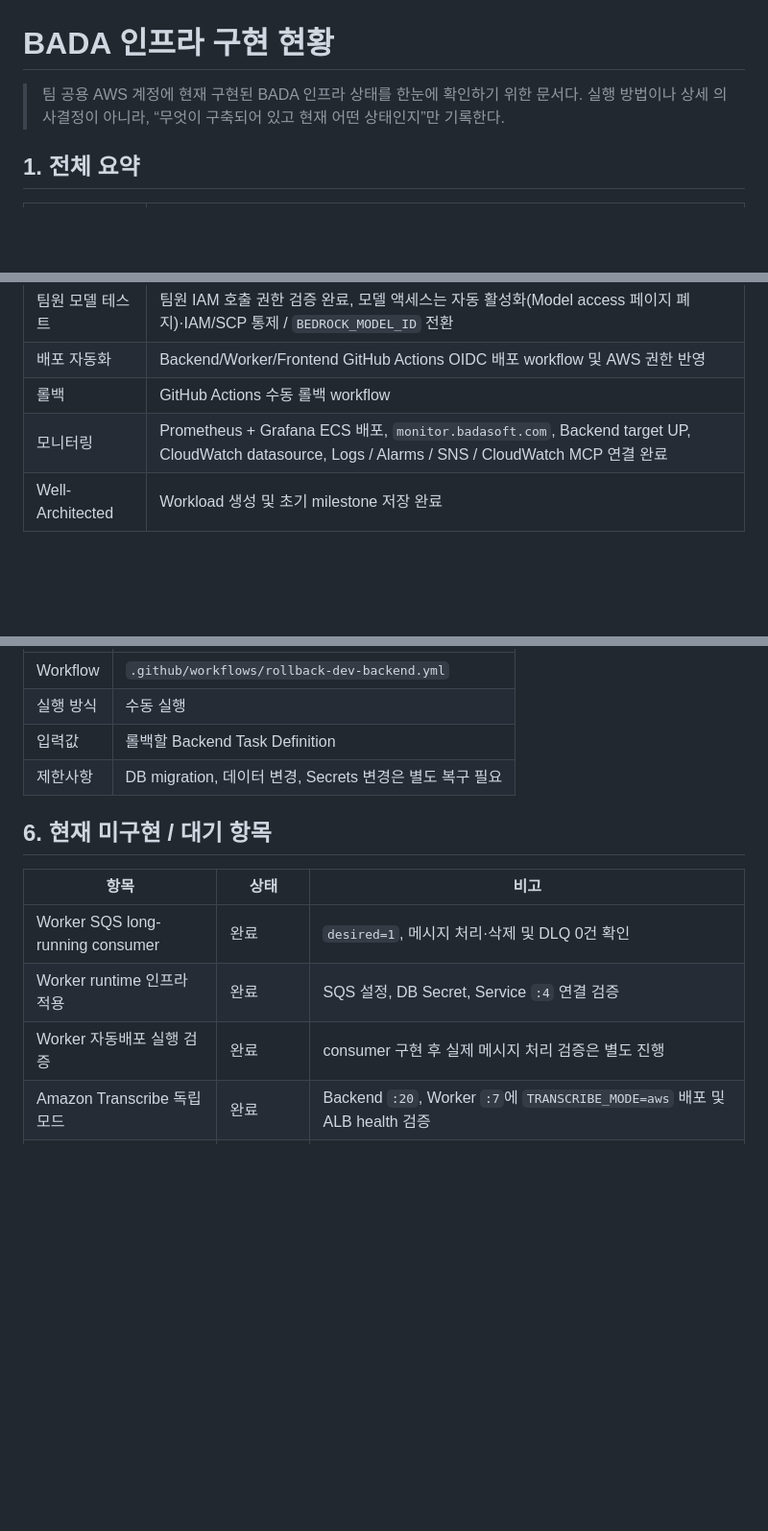
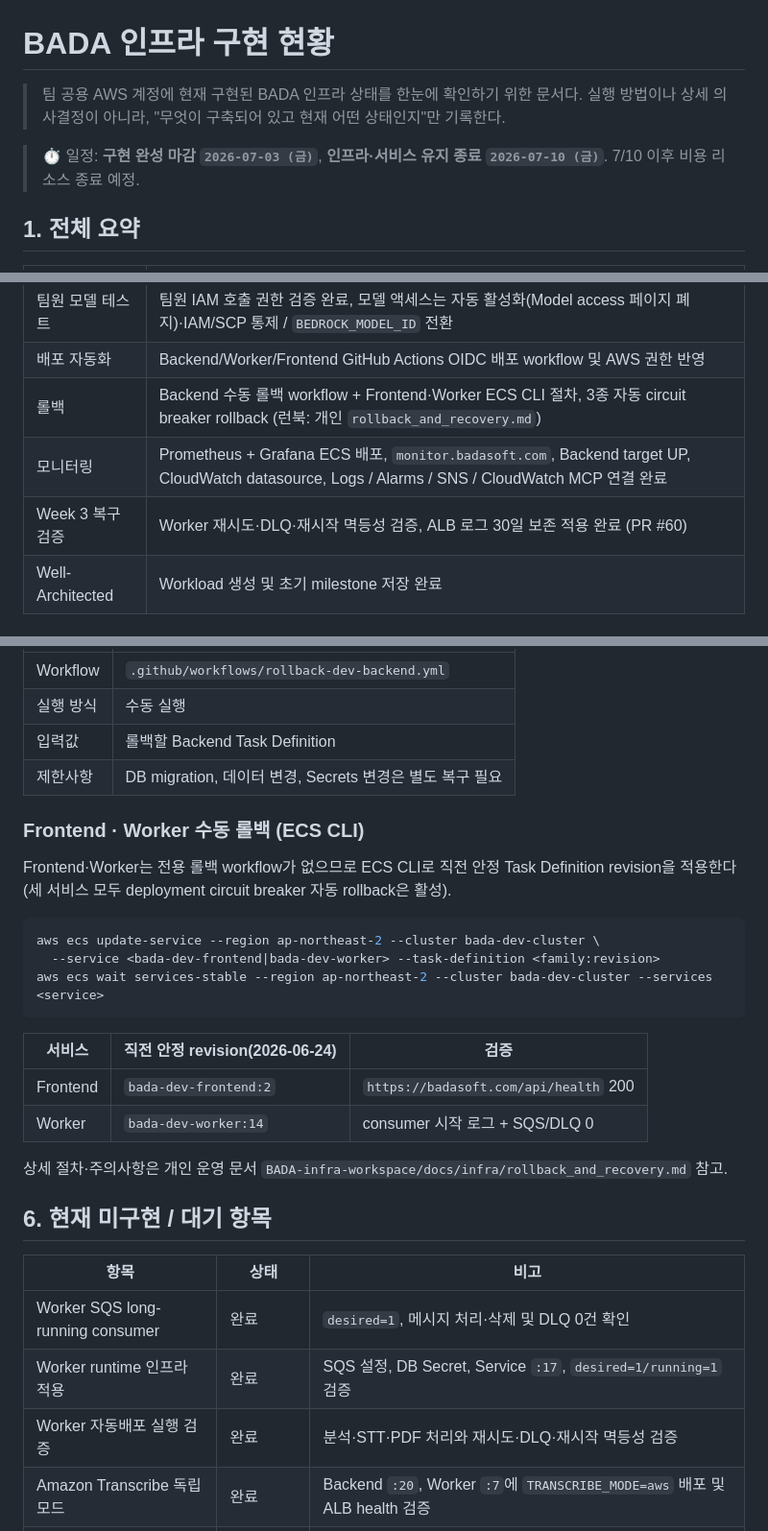
Before and after one commit to AWS13th-Final-Project-BADA/BADA, a Markdown page: docs/infra-implementation-status.md, 3 parts joined by grey strips. Shown at 96% size. GitHub-like rendering; blank space fills up the shorter version.

Commit message:
docs(infra): 인프라 현황 동기화 (Backend :41, 롤백 절차, 운영 일정)
- Backend Task Definition 표기 :40 -> :41 (6/24 로그 점검 시점 실제 revision)
- 롤백 현황을 Backend workflow + Frontend/Worker ECS CLI 절차로 구체화
- 구현 완성 7/3 / 유지 종료 7/10 일정 배너 추가

````diff
--- a/docs/infra-implementation-status.md
+++ b/docs/infra-implementation-status.md
@@ -1,7 +1,10 @@
 # BADA 인프라 구현 현황
 
 > 팀 공용 AWS 계정에 현재 구현된 BADA 인프라 상태를 한눈에 확인하기 위한 문서다.
-> 실행 방법이나 상세 의사결정이 아니라, “무엇이 구축되어 있고 현재 어떤 상태인지”만 기록한다.
+> 실행 방법이나 상세 의사결정이 아니라, "무엇이 구축되어 있고 현재 어떤 상태인지"만 기록한다.
+
+> ⏱️ 일정: **구현 완성 마감 `2026-07-03 (금)`**, **인프라·서비스 유지 종료 `2026-07-10 (금)`**.
+> 7/10 이후 비용 리소스 종료 예정.
 
 ## 1. 전체 요약
 
@@ -23,8 +26,9 @@
 | Bedrock 모델 접근 | Anthropic FTU 제출 및 Claude Sonnet 4.6 Playground 호출 완료 |
 | 팀원 모델 테스트 | 팀원 IAM 호출 권한 검증 완료, 모델 액세스는 자동 활성화(Model access 페이지 폐지)·IAM/SCP 통제 / `BEDROCK_MODEL_ID` 전환 |
 | 배포 자동화 | Backend/Worker/Frontend GitHub Actions OIDC 배포 workflow 및 AWS 권한 반영 |
-| 롤백 | GitHub Actions 수동 롤백 workflow |
+| 롤백 | Backend 수동 롤백 workflow + Frontend·Worker ECS CLI 절차, 3종 자동 circuit breaker rollback (런북: 개인 `rollback_and_recovery.md`) |
 | 모니터링 | Prometheus + Grafana ECS 배포, `monitor.badasoft.com`, Backend target UP, CloudWatch datasource, Logs / Alarms / SNS / CloudWatch MCP 연결 완료 |
+| Week 3 복구 검증 | Worker 재시도·DLQ·재시작 멱등성 검증, ALB 로그 30일 보존 적용 완료 (PR #60) |
 | Well-Architected | Workload 생성 및 초기 milestone 저장 완료 |
 
 ## 2. 현재 실행 상태
@@ -293,13 +297,30 @@ workflow_dispatch
 | 입력값 | 롤백할 Backend Task Definition |
 | 제한사항 | DB migration, 데이터 변경, Secrets 변경은 별도 복구 필요 |
 
+### Frontend · Worker 수동 롤백 (ECS CLI)
+
+Frontend·Worker는 전용 롤백 workflow가 없으므로 ECS CLI로 직전 안정 Task Definition revision을 적용한다(세 서비스 모두 deployment circuit breaker 자동 rollback은 활성).
+
+```bash
+aws ecs update-service --region ap-northeast-2 --cluster bada-dev-cluster \
+  --service <bada-dev-frontend|bada-dev-worker> --task-definition <family:revision>
+aws ecs wait services-stable --region ap-northeast-2 --cluster bada-dev-cluster --services <service>
+```
+
+| 서비스 | 직전 안정 revision(2026-06-24) | 검증 |
+| --- | --- | --- |
+| Frontend | `bada-dev-frontend:2` | `https://badasoft.com/api/health` 200 |
+| Worker | `bada-dev-worker:14` | consumer 시작 로그 + SQS/DLQ 0 |
+
+상세 절차·주의사항은 개인 운영 문서 `BADA-infra-workspace/docs/infra/rollback_and_recovery.md` 참고.
+
 ## 6. 현재 미구현 / 대기 항목
 
 | 항목 | 상태 | 비고 |
 | --- | --- | --- |
 | Worker SQS long-running consumer | 완료 | `desired=1`, 메시지 처리·삭제 및 DLQ 0건 확인 |
-| Worker runtime 인프라 적용 | 완료 | SQS 설정, DB Secret, Service `:4` 연결 검증 |
-| Worker 자동배포 실행 검증 | 완료 | consumer 구현 후 실제 메시지 처리 검증은 별도 진행 |
+| Worker runtime 인프라 적용 | 완료 | SQS 설정, DB Secret, Service `:17`, `desired=1/running=1` 검증 |
+| Worker 자동배포 실행 검증 | 완료 | 분석·STT·PDF 처리와 재시도·DLQ·재시작 멱등성 검증 |
 | Amazon Transcribe 독립 모드 | 완료 | Backend `:20`, Worker `:7`에 `TRANSCRIBE_MODE=aws` 배포 및 ALB health 검증 |
 | Anthropic Claude 계정 접근 | 완료 | FTU 제출 및 Global Claude Sonnet 4.6 Playground 호출 검증 |
 | ECS Bedrock 실제 호출 | 검증 대기 | Task Role 기반 호출과 CloudWatch Logs 확인 필요 |
````
Also changed, not shown: other parts of docs/infra-implementation-status.md (+3 -3 lines).
